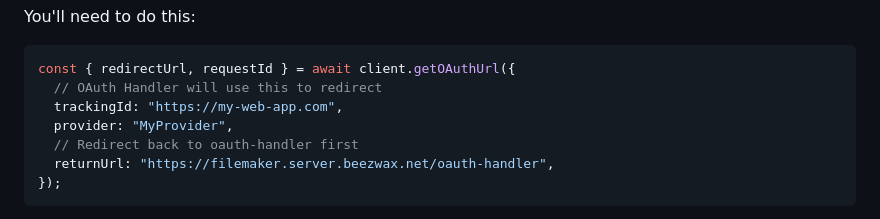
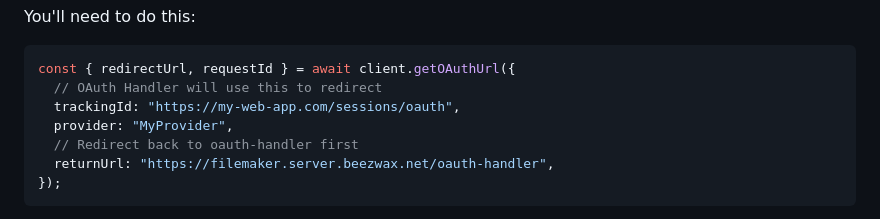
Before and after one commit to beezwax/filemaker-odata, a Markdown page: README.md, the part around the change. Rendered like a GitHub page.

Commit message:
Better doc

````diff
--- a/README.md
+++ b/README.md
@@ -113,7 +113,7 @@ You'll need to do this:
 ```typescript
 const { redirectUrl, requestId } = await client.getOAuthUrl({
   // OAuth Handler will use this to redirect
-  trackingId: "https://my-web-app.com",
+  trackingId: "https://my-web-app.com/sessions/oauth",
   provider: "MyProvider",
   // Redirect back to oauth-handler first
   returnUrl: "https://filemaker.server.beezwax.net/oauth-handler",
````
